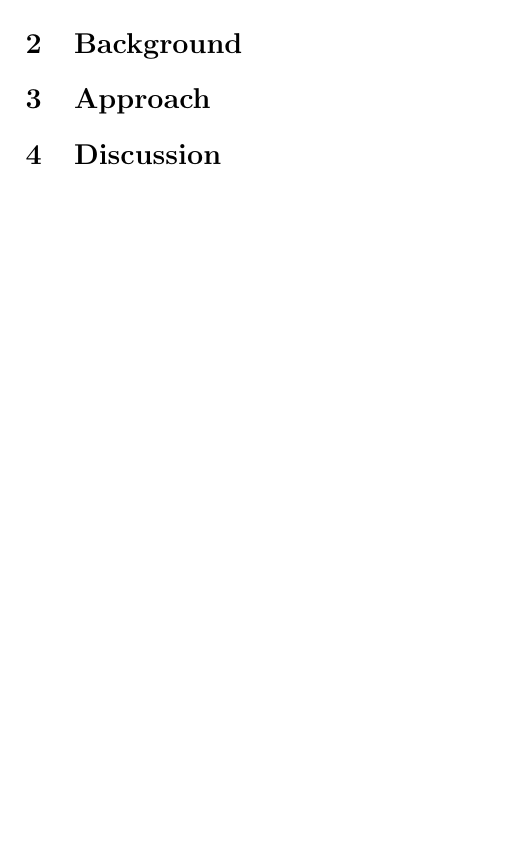
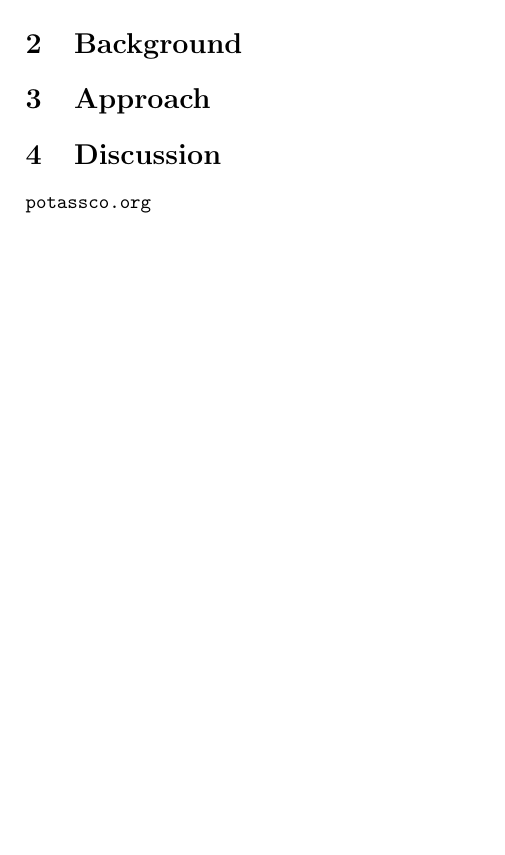
Before and after one commit to rkaminsk/latex-paper-template, a LaTeX paper (paper.tex, which reads discussion.tex): part of the page, cut so that both start at the same text. Compiled offline with pdfLaTeX; a LaTeX package or settings file that is missing is left out.

Commit message:
add url to potassco.org

```diff
--- a/discussion.tex
+++ b/discussion.tex
@@ -1 +1,3 @@
 \section{Discussion}\label{sec:discussion}
+
+\url{potassco.org}
```
Also changed, not shown: Makefile (added).
